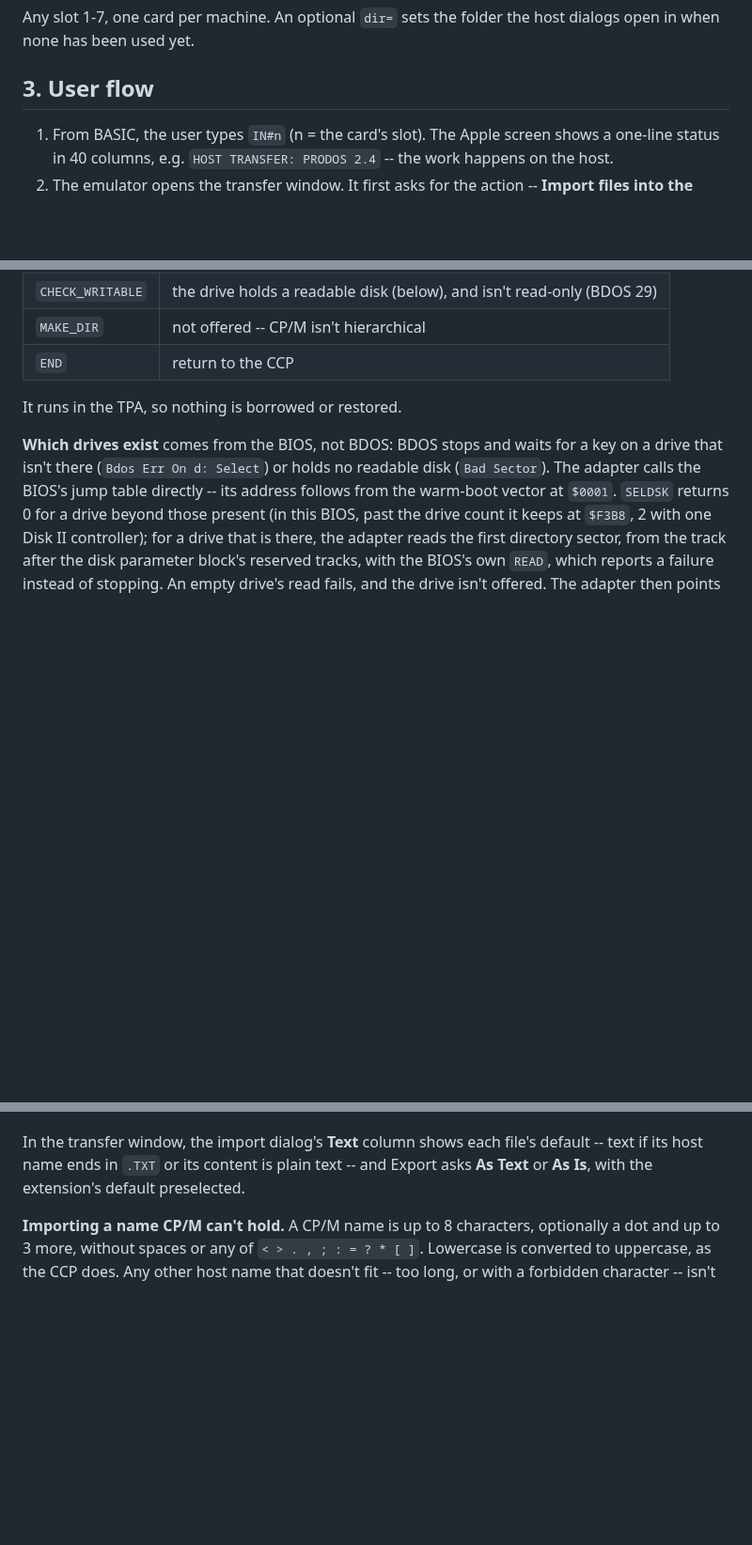
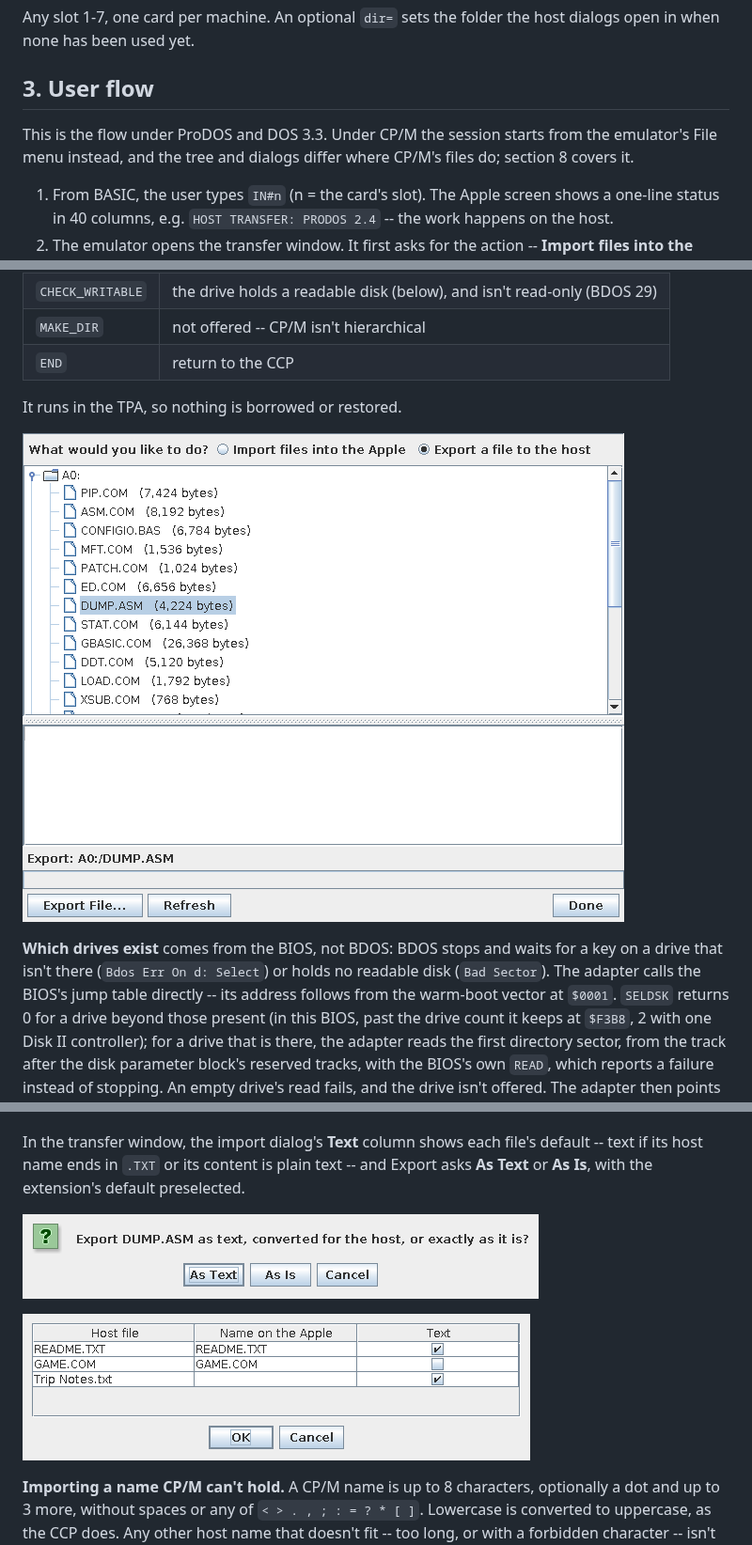
Before and after one commit to sbabcoc/ReplicApple2Plus, a Markdown page: TRANSFER-CARD.md, 3 parts joined by grey strips. Shown at 94% size. GitHub-like rendering; pictures changed too: docs/images/transfer-export-cpm.png (added), docs/images/transfer-import-names-cpm.png (added), docs/images/transfer-window-cpm.png (added); blank space fills up the shorter version.

```diff
--- a/TRANSFER-CARD.md
+++ b/TRANSFER-CARD.md
@@ -34,6 +34,10 @@ Any slot 1-7, one card per machine. An optional `dir=` sets the folder
 the host dialogs open in when none has been used yet.
 
 ## 3. User flow
+
+This is the flow under ProDOS and DOS 3.3. Under CP/M the session starts
+from the emulator's File menu instead, and the tree and dialogs differ
+where CP/M's files do; section 8 covers it.
 
 1. From BASIC, the user types `IN#n` (n = the card's slot). The Apple
    screen shows a one-line status in 40 columns, e.g.
@@ -667,6 +671,8 @@ guest OS still owns its disks:
 
 It runs in the TPA, so nothing is borrowed or restored.
 
+![The transfer window under CP/M](docs/images/transfer-window-cpm.png)
+
 **Which drives exist** comes from the BIOS, not BDOS: BDOS stops and
 waits for a key on a drive that isn't there (`Bdos Err On d: Select`) or
 holds no readable disk (`Bad Sector`). The adapter calls the BIOS's jump
@@ -719,6 +725,10 @@ In the transfer window, the import dialog's **Text** column shows each
 file's default -- text if its host name ends in `.TXT` or its content is
 plain text -- and Export asks **As Text** or **As Is**, with the
 extension's default preselected.
+
+![Exporting under CP/M: as text, or as it is](docs/images/transfer-export-cpm.png)
+
+![Importing under CP/M: names and text](docs/images/transfer-import-names-cpm.png)
 
 **Importing a name CP/M can't hold.** A CP/M name is up to 8 characters,
 optionally a dot and up to 3 more, without spaces or any of
```
Also changed, not shown: README.md (+36 -6 lines), 1 other file.
